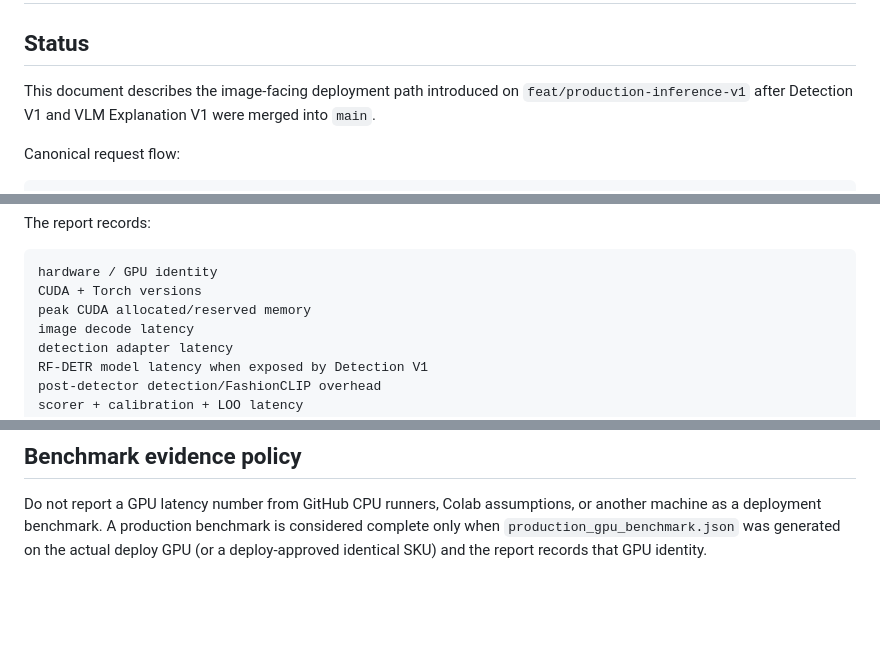
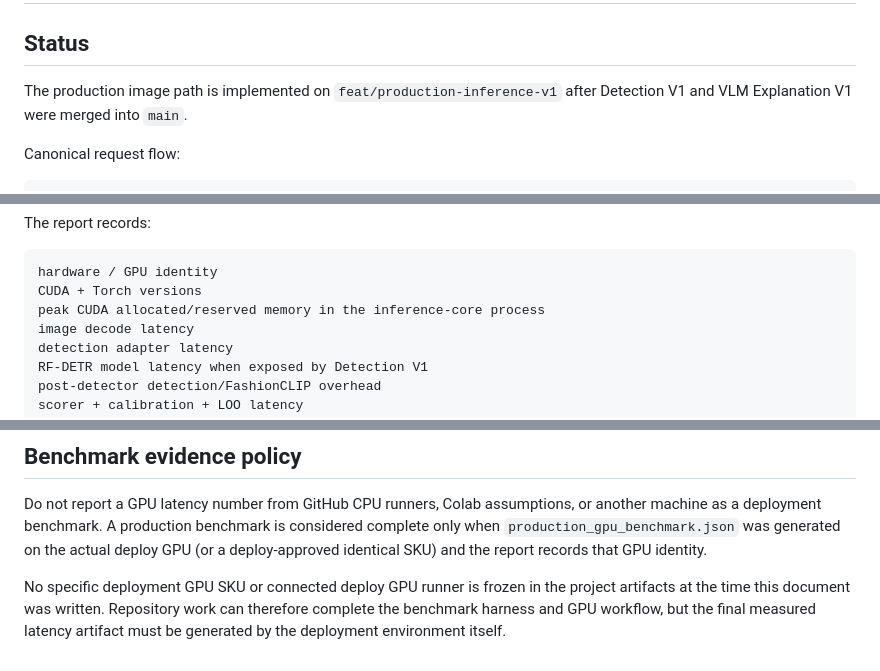
Before and after one commit to ThinhTran2208/opisoverated, a Markdown page: docs/PRODUCTION_IMAGE_DEPLOY_V1.md, 3 parts joined by grey strips. Drawn GitHub-style; blank space fills up the shorter version.

Commit message:
Clarify deploy GPU benchmark evidence gate

````diff
--- a/docs/PRODUCTION_IMAGE_DEPLOY_V1.md
+++ b/docs/PRODUCTION_IMAGE_DEPLOY_V1.md
@@ -2,9 +2,8 @@
 
 ## Status
 
-This document describes the image-facing deployment path introduced on
-`feat/production-inference-v1` after Detection V1 and VLM Explanation V1 were
-merged into `main`.
+The production image path is implemented on `feat/production-inference-v1` after
+Detection V1 and VLM Explanation V1 were merged into `main`.
 
 Canonical request flow:
 
@@ -224,7 +223,7 @@ The report records:
 ```text
 hardware / GPU identity
 CUDA + Torch versions
-peak CUDA allocated/reserved memory
+peak CUDA allocated/reserved memory in the inference-core process
 image decode latency
 detection adapter latency
 RF-DETR model latency when exposed by Detection V1
@@ -259,3 +258,8 @@ another machine as a deployment benchmark. A production benchmark is considered
 complete only when `production_gpu_benchmark.json` was generated on the actual
 deploy GPU (or a deploy-approved identical SKU) and the report records that GPU
 identity.
+
+No specific deployment GPU SKU or connected deploy GPU runner is frozen in the
+project artifacts at the time this document was written. Repository work can
+therefore complete the benchmark harness and GPU workflow, but the final measured
+latency artifact must be generated by the deployment environment itself.
````
